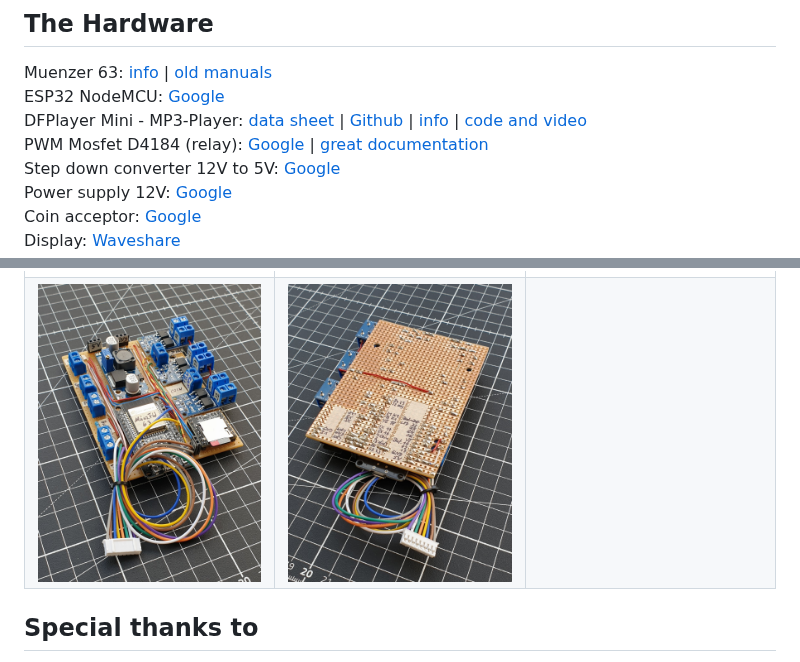
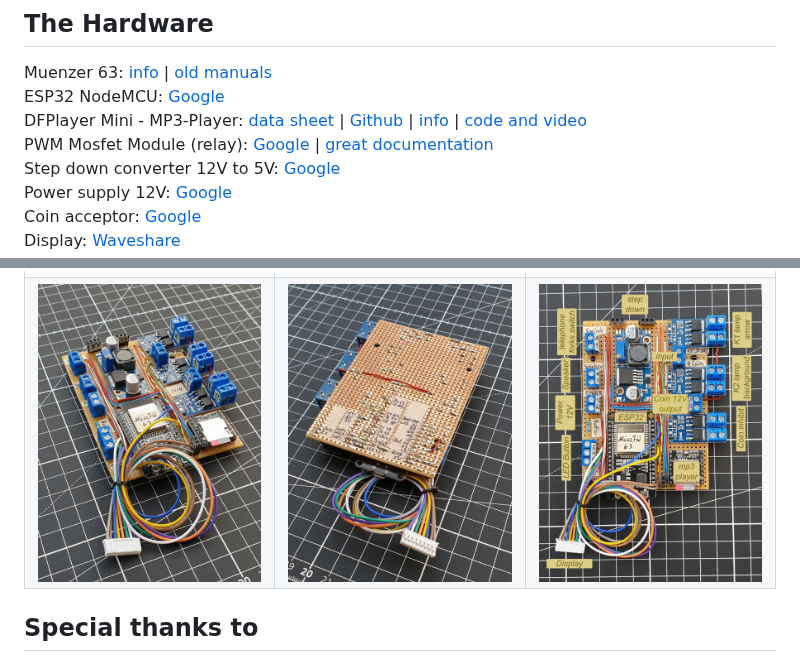
Before and after one commit to AxelHamburch/Muenzer63, a Markdown page: README.md, 2 parts joined by grey strips. Drawn GitHub-style; pictures changed too: assets/Bild16.jpg (added).

Commit message:
docu

```diff
--- a/README.md
+++ b/README.md
@@ -24,7 +24,7 @@ The ATM has been extended a little for the Muenzer 63. It has been given an addi
 Muenzer 63: [info](http://www.oeffentlichetelefone.de/muenzfernsprecher_muenzfw_63.html) | [old manuals](https://www.wasser.de/telefon-alt/datenbank/inhalt.pl?tin=&kategorie=1000091) <br>
 ESP32 NodeMCU: [Google](https://www.google.com/search?q=esp32+nodemcu) <br>
 DFPlayer Mini - MP3-Player: [data sheet](https://wiki.dfrobot.com/DFPlayer_Mini_SKU_DFR0299) | [Github](https://github.com/DFRobot/DFRobotDFPlayerMini) | [info](https://www.elektronik-kompendium.de/sites/praxis/bauteil_dfplayer-mini.htm) | [code and video](https://prilchen.de/steuerbarer-mp3-files-mit-dfplayer/) <br>
-PWM Mosfet D4184 (relay): [Google](https://www.google.com/search?q=Mosfet+Modul) | [great documentation](https://github.com/technerdchris/boards/tree/master/D4184)  <br>
+PWM Mosfet Module (relay): [Google](https://www.google.com/search?q=Mosfet+Modul) | [great documentation](https://github.com/technerdchris/boards/tree/master/D4184)  <br>
 Step down converter 12V to 5V: [Google](https://www.google.com/search?q=step+down+lm2596s) <br>
 Power supply 12V: [Google](https://www.google.com/search?q=csu-24V12) <br>
 Coin acceptor: [Google](https://www.google.com/search?q=coin+acceptor) <br>
@@ -81,7 +81,7 @@ UART Com: [microcontrollerslab.com](https://microcontrollerslab.com/esp32-uart-c
 ![](./assets/Bild4.jpg)  |  ![](./assets/Bild5.jpg)   |  ![](./assets/Bild6.jpg)
 ![](./assets/Bild7.jpg)  |  ![](./assets/Bild8.jpg)   |  ![](./assets/Bild9.jpg)
 ![](./assets/Bild10.jpg)  |  ![](./assets/Bild11.jpg) |  ![](./assets/Bild12.jpg)
-![](./assets/Bild14.jpg)  |  ![](./assets/Bild15.jpg) |
+![](./assets/Bild14.jpg)  |  ![](./assets/Bild15.jpg) |  ![](./assets/Bild16.jpg)
 
 ## Special thanks to
 
```
